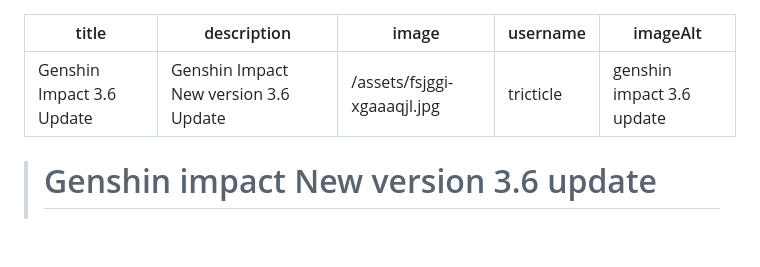
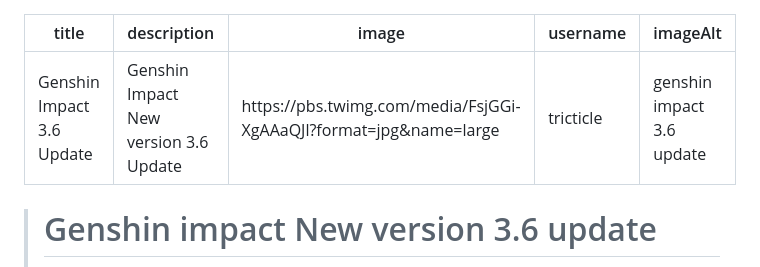
Before and after one commit to tricticle/enpostry, a Markdown page: src/blogs/genshin-impact-3-6-update.md, the part around the change. Rendered like a GitHub page; blank space fills up the shorter version.

Commit message:
Update Blogs “genshin-impact-3-6-update”

```diff
--- a/src/blogs/genshin-impact-3-6-update.md
+++ b/src/blogs/genshin-impact-3-6-update.md
@@ -1,7 +1,7 @@
 ---
 title: Genshin Impact 3.6 Update
 description: Genshin Impact New version 3.6 Update
-image: /assets/fsjggi-xgaaaqjl.jpg
+image: https://pbs.twimg.com/media/FsjGGi-XgAAaQJl?format=jpg&name=large
 username: tricticle
 imageAlt: genshin impact 3.6 update
 ---
```
